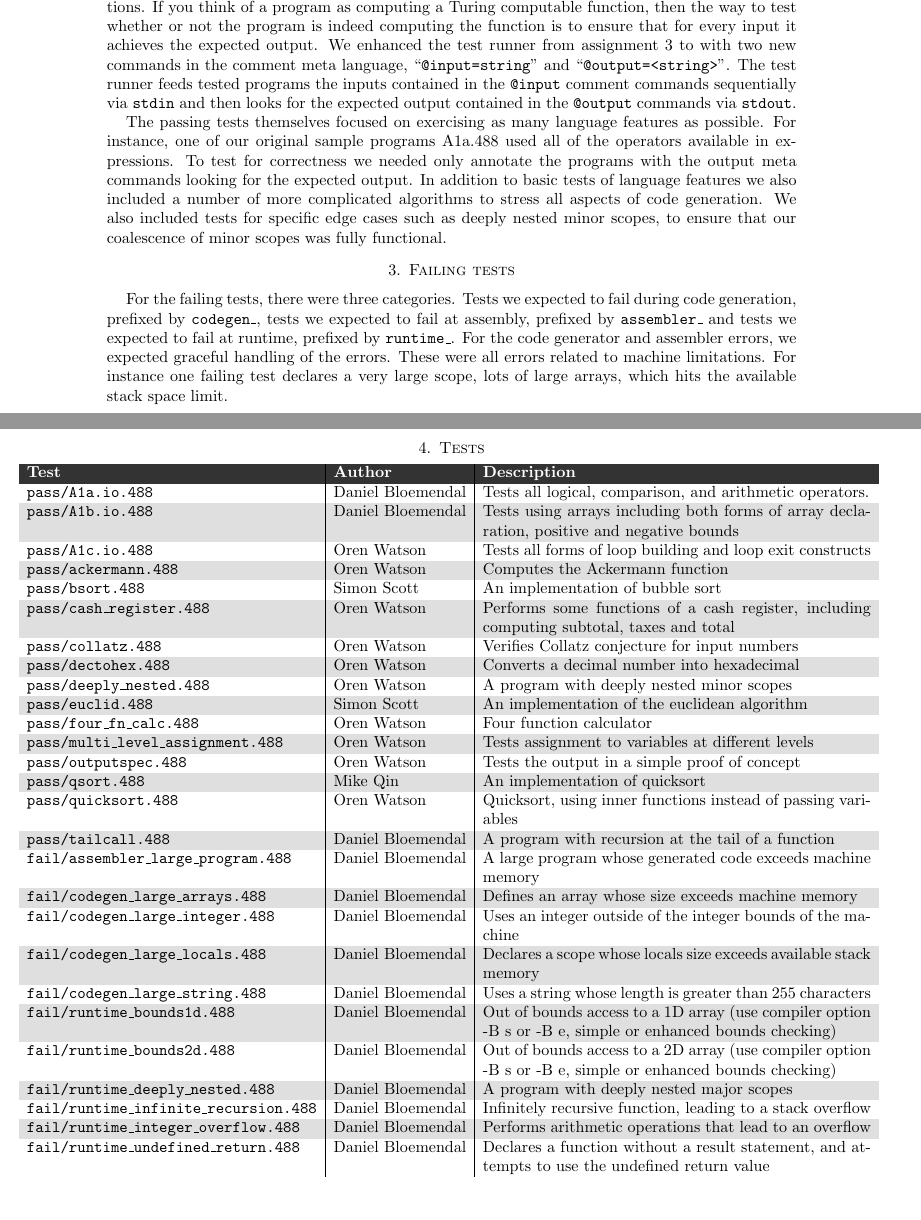
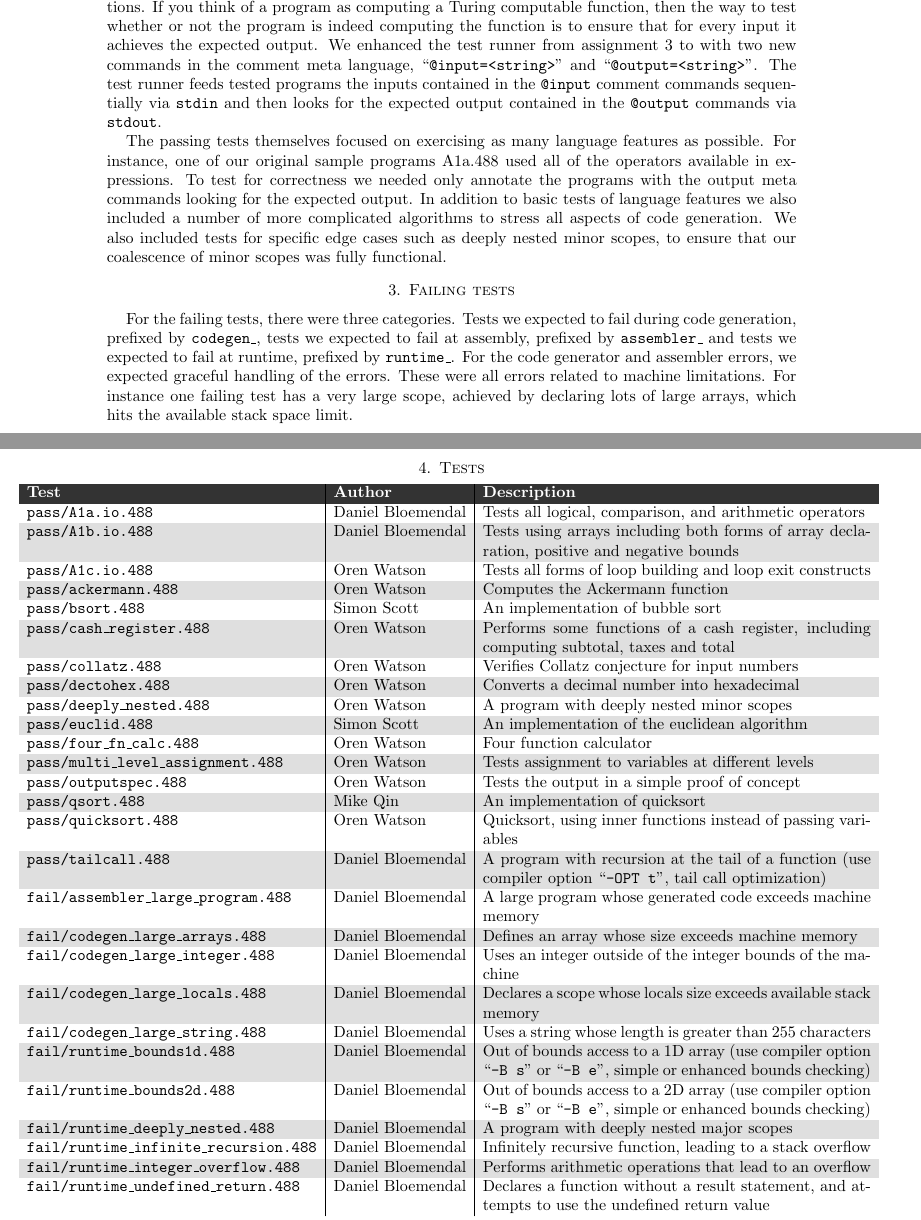
Before and after one commit to d-b/CSC488, a LaTeX paper (A5/doc/TESTING.tex): two parts of pages 2 and 3 of 3, joined at a grey line, cut so that both start at the same text, the shorter picture padded with empty space. Compiled offline with pdfLaTeX.

Commit message:
minor corrections

```diff
--- a/A5/doc/TESTING.tex
+++ b/A5/doc/TESTING.tex
@@ -81,7 +81,7 @@ other than monitoring the machine state during execution is to perform input/out
 you think of a program as computing a Turing computable function, then the way to test whether or
 not the program is indeed computing the function is to ensure that for every input it achieves the
 expected output. We enhanced the test runner from assignment 3 to with two new commands in the
-comment meta language, ``\texttt{@input=string}'' and ``\texttt{@output=<string>}''. The test runner
+comment meta language, ``\texttt{@input=<string>}'' and ``\texttt{@output=<string>}''. The test runner
 feeds tested programs the inputs contained in the \texttt{@input} comment commands sequentially via
 \texttt{stdin} and then looks for the expected output contained in the \texttt{@output} commands via
 \texttt{stdout}.
@@ -97,10 +97,10 @@ coalescence of minor scopes was fully functional.
 \section{Failing tests}
 For the failing tests, there were three categories. Tests we expected to fail during code
 generation, prefixed by \texttt{codegen\_}, tests we expected to fail at assembly, prefixed by
-\texttt{assembler\_} and tests we expected to fail at runtime, prefixed by \texttt{runtime\_}. For the
-code generator and assembler errors, we expected graceful handling of the errors. These  were all
-errors related to machine limitations. For instance one failing test declares a very large scope,
-lots of large arrays, which hits the available stack space limit.
+\texttt{assembler\_} and tests we expected to fail at runtime, prefixed by \texttt{runtime\_}. For
+the code generator and assembler errors, we expected graceful handling of the errors. These were
+all errors related to machine limitations. For instance one failing test has a very large scope,
+achieved by declaring lots of large arrays, which hits the available stack space limit.
 
 \newpage
 \newgeometry{left=0.35in,right=0.35in}
@@ -125,22 +125,20 @@ lots of large arrays, which hits the available stack space limit.
 \texttt{pass/outputspec.488}                   & Oren Watson       & Tests the output in a simple proof of concept \\
 \texttt{pass/qsort.488}                        & Mike Qin          & An implementation of quicksort \\
 \texttt{pass/quicksort.488}                    & Oren Watson       & Quicksort, using inner functions instead of passing variables \\
-\texttt{pass/tailcall.488}                     & Daniel Bloemendal & A program with recursion at the tail of a function \\
+\texttt{pass/tailcall.488}                     & Daniel Bloemendal & A program with recursion at the tail of a function (use compiler option ``\texttt{-OPT t}'', tail call optimization)\\
 \texttt{fail/assembler\_large\_program.488}    & Daniel Bloemendal & A large program whose generated code exceeds machine memory \\
 \texttt{fail/codegen\_large\_arrays.488}       & Daniel Bloemendal & Defines an array whose size exceeds machine memory \\
 \texttt{fail/codegen\_large\_integer.488}      & Daniel Bloemendal & Uses an integer outside of the integer bounds of the machine \\
 \texttt{fail/codegen\_large\_locals.488}       & Daniel Bloemendal & Declares a scope whose locals size exceeds available stack memory \\
 \texttt{fail/codegen\_large\_string.488}       & Daniel Bloemendal & Uses a string whose length is greater than 255 characters \\
-\texttt{fail/runtime\_bounds1d.488}            & Daniel Bloemendal & Out of bounds access to a 1D array (use compiler option -B s or -B e, simple or enhanced bounds checking) \\
-\texttt{fail/runtime\_bounds2d.488}            & Daniel Bloemendal & Out of bounds access to a 2D array (use compiler option -B s or -B e, simple or enhanced bounds checking) \\
+\texttt{fail/runtime\_bounds1d.488}            & Daniel Bloemendal & Out of bounds access to a 1D array (use compiler option ``\texttt{-B s}'' or ``\texttt{-B e}'', simple or enhanced bounds checking) \\
+\texttt{fail/runtime\_bounds2d.488}            & Daniel Bloemendal & Out of bounds access to a 2D array (use compiler option ``\texttt{-B s}'' or ``\texttt{-B e}'', simple or enhanced bounds checking) \\
 \texttt{fail/runtime\_deeply\_nested.488}      & Daniel Bloemendal & A program with deeply nested major scopes \\
 \texttt{fail/runtime\_infinite\_recursion.488} & Daniel Bloemendal & Infinitely recursive function, leading to a stack overflow \\
 \texttt{fail/runtime\_integer\_overflow.488}   & Daniel Bloemendal & Performs arithmetic operations that lead to an overflow \\
 \texttt{fail/runtime\_undefined\_return.488}   & Daniel Bloemendal & Declares a function without a result statement, and attempts to use the undefined return value
 \end{tabular}
 
-
-
 % ----------------------------------------------------------------
 \end{document}
 % ----------------------------------------------------------------
```
Also changed, not shown: A5/doc/CODEGEN.tex (+2 -2 lines), A5/doc/CODEGEN.pdf, A5/doc/TESTING.pdf, A5/doc/TESTING.tex (2 more changed lines).
